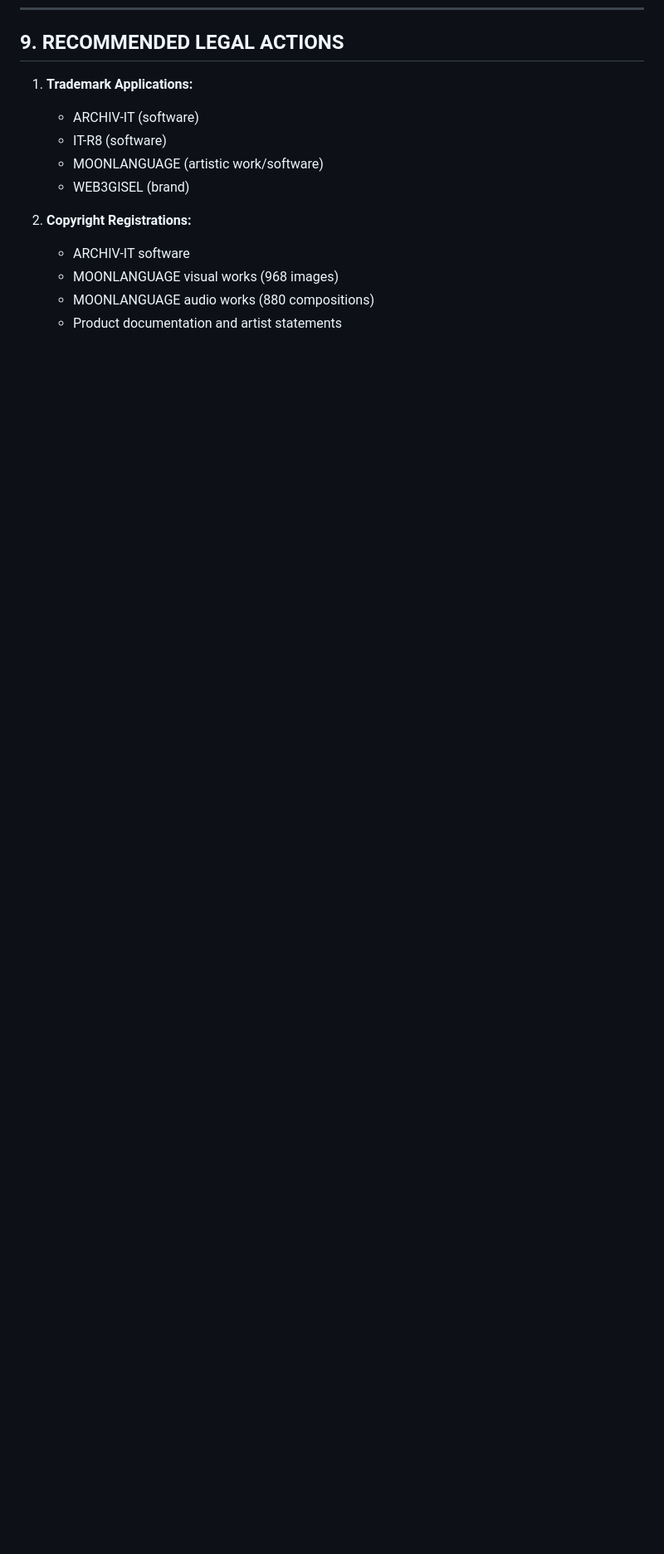
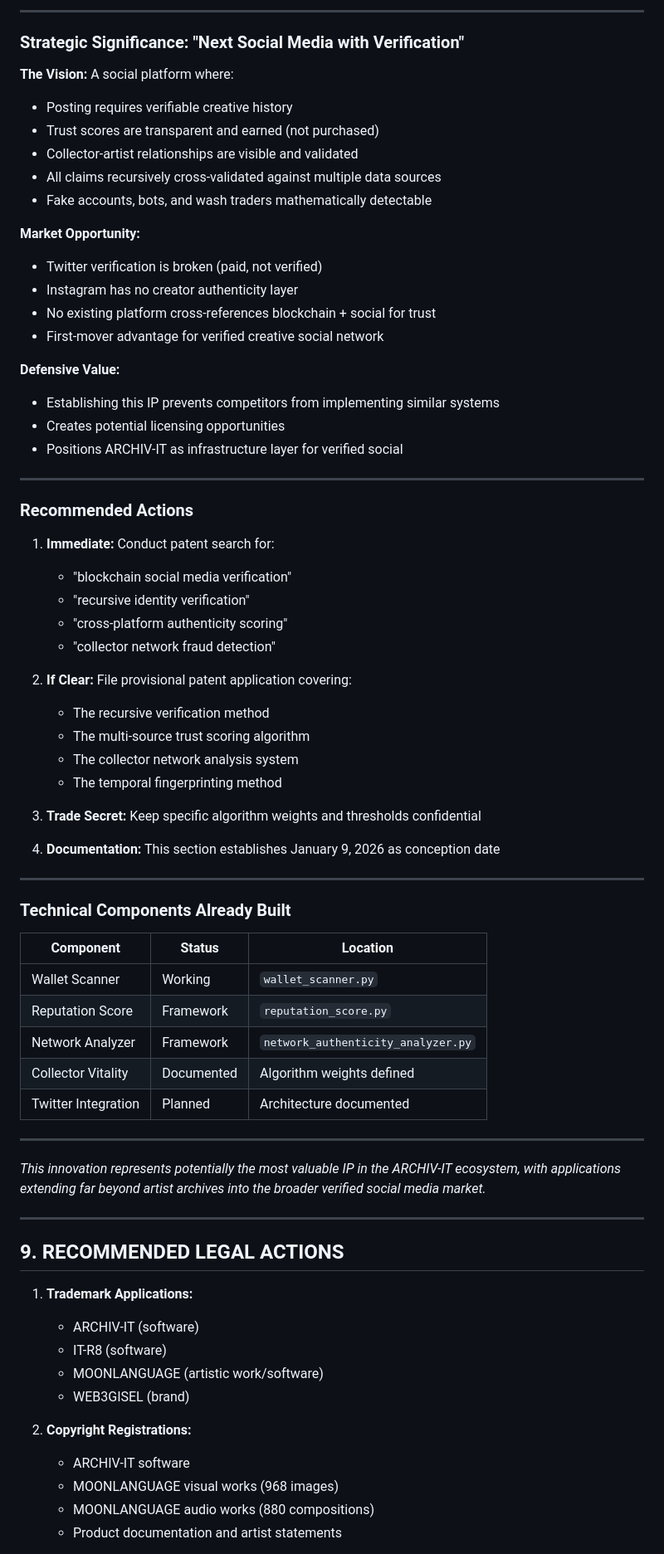
Before and after one commit to giselflorez/archivit, a Markdown page: docs/IP_LEGAL_FOUNDATION.md, the part around one of its changes. Shown at 83% size. GitHub-like rendering; blank space fills up the shorter version.

```diff
--- a/docs/IP_LEGAL_FOUNDATION.md
+++ b/docs/IP_LEGAL_FOUNDATION.md
@@ -382,3 +447,64 @@ The creator's artistic philosophy has been continuously documented across 25+ ye
+---
+
+### Strategic Significance: "Next Social Media with Verification"
+
+**The Vision:**
+A social platform where:
+- Posting requires verifiable creative history
+- Trust scores are transparent and earned (not purchased)
+- Collector-artist relationships are visible and validated
+- All claims recursively cross-validated against multiple data sources
+- Fake accounts, bots, and wash traders mathematically detectable
+
+**Market Opportunity:**
+- Twitter verification is broken (paid, not verified)
+- Instagram has no creator authenticity layer
+- No existing platform cross-references blockchain + social for trust
+- First-mover advantage for verified creative social network
+
+**Defensive Value:**
+- Establishing this IP prevents competitors from implementing similar systems
+- Creates potential licensing opportunities
+- Positions ARCHIV-IT as infrastructure layer for verified social
+
+---
+
+### Recommended Actions
+
+1. **Immediate:** Conduct patent search for:
+   - "blockchain social media verification"
+   - "recursive identity verification"
+   - "cross-platform authenticity scoring"
+   - "collector network fraud detection"
+
+2. **If Clear:** File provisional patent application covering:
+   - The recursive verification method
+   - The multi-source trust scoring algorithm
+   - The collector network analysis system
+   - The temporal fingerprinting method
+
+3. **Trade Secret:** Keep specific algorithm weights and thresholds confidential
+
+4. **Documentation:** This section establishes January 9, 2026 as conception date
+
+---
+
+### Technical Components Already Built
+
+| Component | Status | Location |
+|-----------|--------|----------|
+| Wallet Scanner | Working | `wallet_scanner.py` |
+| Reputation Score | Framework | `reputation_score.py` |
+| Network Analyzer | Framework | `network_authenticity_analyzer.py` |
+| Collector Vitality | Documented | Algorithm weights defined |
+| Twitter Integration | Planned | Architecture documented |
+
+---
+
+*This innovation represents potentially the most valuable IP in the ARCHIV-IT ecosystem, with applications extending far beyond artist archives into the broader verified social media market.*
+
+---
+
 ## 9. RECOMMENDED LEGAL ACTIONS
 
 1. **Trademark Applications:**
```
Also changed, not shown: other parts of docs/IP_LEGAL_FOUNDATION.md (+65 -0 lines).
